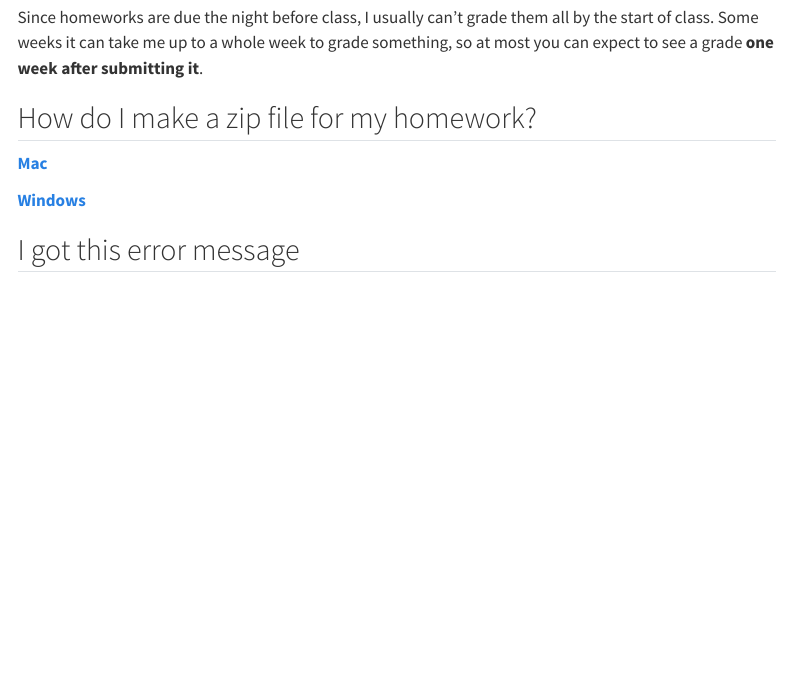
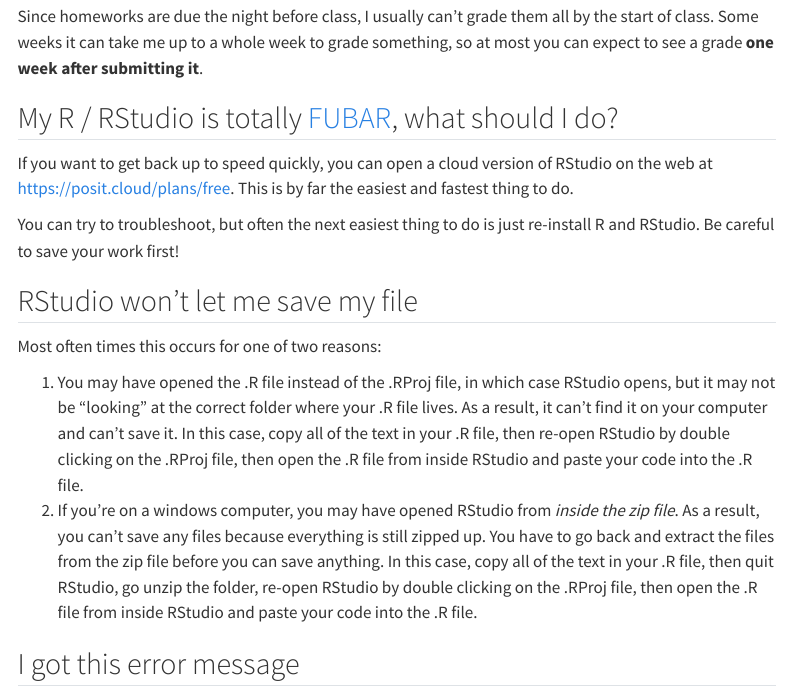
Before and after one commit to emse-p4a-gwu/2024-Spring, a Quarto document (faq.qmd): the page in a window 1100 px wide, from 430 px down before the commit and from 560 px down after it, so that both start at the same text. Rendered offline with R 4.5, knitr and Pandoc in place of Quarto, with nearby package versions; menus at the side of the page are left out.

Commit message:
Update faq.qmd

```diff
--- a/faq.qmd
+++ b/faq.qmd
@@ -17,11 +23,18 @@
 
 Since homeworks are due the night before class, I usually can't grade them all by the start of class. Some weeks it can take me up to a whole week to grade something, so at most you can expect to see a grade **one week after submitting it**.
 
-## How do I make a zip file for my homework?
+## My R / RStudio is totally [FUBAR](https://en.wikipedia.org/wiki/List_of_military_slang_terms#FUBAR), what should I do?
 
-[**Mac**](https://www.youtube.com/watch?v=62tw3wZvQxs&t=23s)
+If you want to get back up to speed quickly, you can open a cloud version of RStudio on the web at [https://posit.cloud/plans/free](https://posit.cloud/plans/free). This is by far the easiest and fastest thing to do.
 
-[**Windows**](https://youtu.be/E5qBvtxmBC4?si=Rekeo5C4RHTQd87G&t=30)
+You can try to troubleshoot, but often the next easiest thing to do is just re-install R and RStudio. Be careful to save your work first!
+
+## RStudio won't let me save my file
+
+Most often times this occurs for one of two reasons:
+
+1. You may have opened the .R file instead of the .RProj file, in which case RStudio opens, but it may not be "looking" at the correct folder where your .R file lives. As a result, it can't find it on your computer and can't save it. In this case, copy all of the text in your .R file, then re-open RStudio by double clicking on the .RProj file, then open the .R file from inside RStudio and paste your code into the .R file.
+2. If you're on a windows computer, you may have opened RStudio from _inside the zip file_. As a result, you can't save any files because everything is still zipped up. You have to go back and extract the files from the zip file before you can save anything. In this case, copy all of the text in your .R file, then quit RStudio, go unzip the folder, re-open RStudio by double clicking on the .RProj file, then open the .R file from inside RStudio and paste your code into the .R file.
 
 ## I got this error message
 
```
Also changed, not shown: faq.qmd (6 more changed lines).
